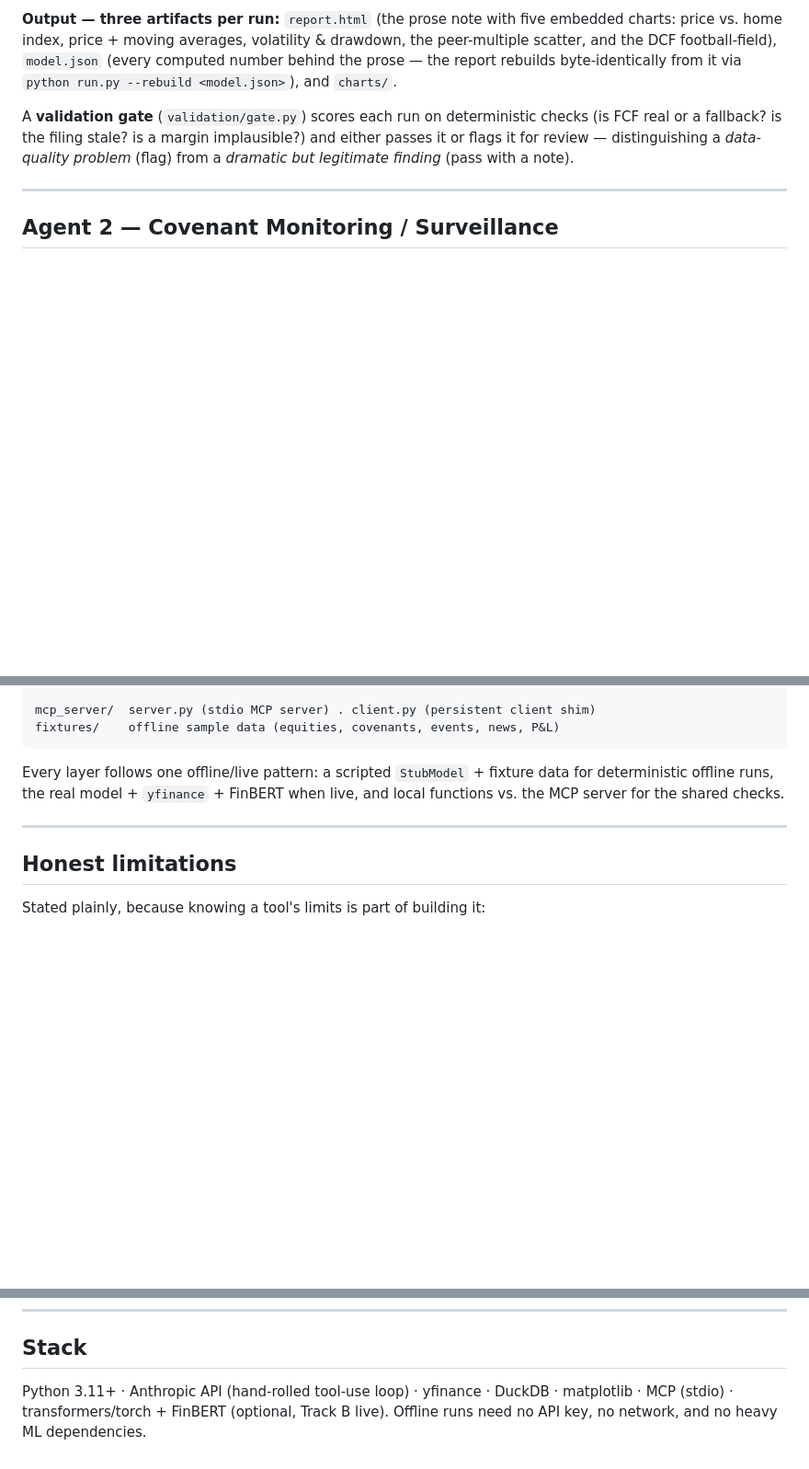
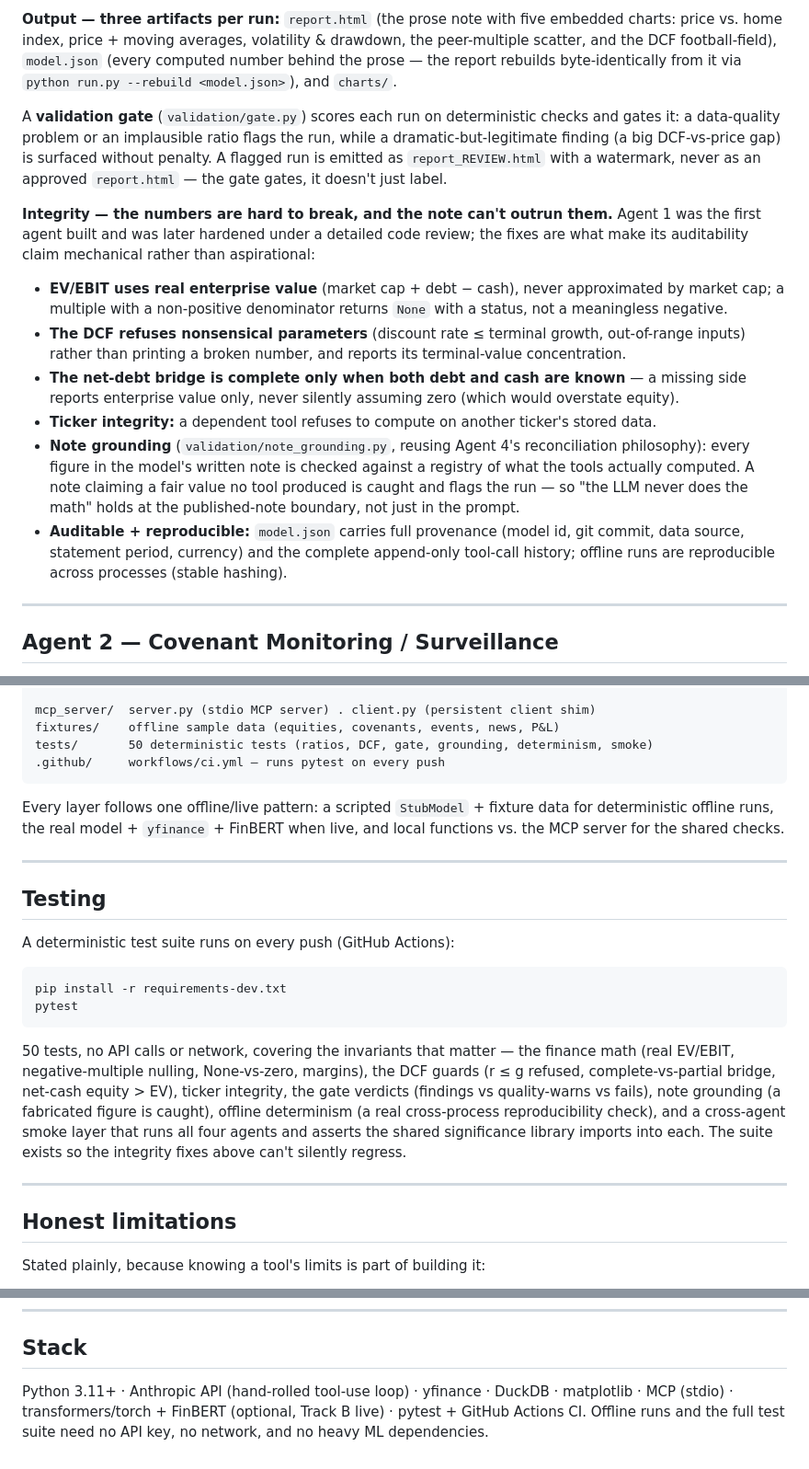
Before and after one commit to Aadhi0105/finance-ai-agents, a Markdown page: README.md, 3 parts joined by grey strips. Shown at 92% size. Rendered like a GitHub page; blank space fills up the shorter version.

Commit message:
README: add CI badge, Testing section, and Agent 1 integrity/hardening details (real EV/EBIT, guarded DCF, complete-only bridge, note grounding, provenance); tests/ + .github in layout

````diff
--- a/README.md
+++ b/README.md
@@ -148,9 +150,37 @@ drawdown, the peer-multiple scatter, and the DCF football-field), `model.json`
 from it via `python run.py --rebuild <model.json>`), and `charts/`.
 
 A **validation gate** (`validation/gate.py`) scores each run on deterministic
-checks (is FCF real or a fallback? is the filing stale? is a margin implausible?)
-and either passes it or flags it for review — distinguishing a *data-quality
-problem* (flag) from a *dramatic but legitimate finding* (pass with a note).
+checks and gates it: a data-quality problem or an implausible ratio flags the run,
+while a dramatic-but-legitimate finding (a big DCF-vs-price gap) is surfaced
+without penalty. A flagged run is emitted as `report_REVIEW.html` with a
+watermark, never as an approved `report.html` — the gate gates, it doesn't just
+label.
+
+**Integrity — the numbers are hard to break, and the note can't outrun them.**
+Agent 1 was the first agent built and was later hardened under a detailed code
+review; the fixes are what make its auditability claim mechanical rather than
+aspirational:
+
+- **EV/EBIT uses real enterprise value** (market cap + debt − cash), never
+  approximated by market cap; a multiple with a non-positive denominator returns
+  `None` with a status, not a meaningless negative.
+- **The DCF refuses nonsensical parameters** (discount rate ≤ terminal growth,
+  out-of-range inputs) rather than printing a broken number, and reports its
+  terminal-value concentration.
+- **The net-debt bridge is complete only when both debt and cash are known** — a
+  missing side reports enterprise value only, never silently assuming zero (which
+  would overstate equity).
+- **Ticker integrity:** a dependent tool refuses to compute on another ticker's
+  stored data.
+- **Note grounding** (`validation/note_grounding.py`, reusing Agent 4's
+  reconciliation philosophy): every figure in the model's written note is checked
+  against a registry of what the tools actually computed. A note claiming a fair
+  value no tool produced is caught and flags the run — so "the LLM never does the
+  math" holds at the published-note boundary, not just in the prompt.
+- **Auditable + reproducible:** `model.json` carries full provenance (model id, git
+  commit, data source, statement period, currency) and the complete append-only
+  tool-call history; offline runs are reproducible across processes (stable
+  hashing).
 
 ---
 
@@ -439,11 +469,33 @@ agent4/      decomposition.py                (variance bridge, integer cents)
 
 mcp_server/  server.py (stdio MCP server) . client.py (persistent client shim)
 fixtures/    offline sample data (equities, covenants, events, news, P&L)
+tests/       50 deterministic tests (ratios, DCF, gate, grounding, determinism, smoke)
+.github/     workflows/ci.yml — runs pytest on every push
 ```
 
 Every layer follows one offline/live pattern: a scripted `StubModel` + fixture data
 for deterministic offline runs, the real model + `yfinance` + FinBERT when live, and
 local functions vs. the MCP server for the shared checks.
+
+---
+
+## Testing
+
+A deterministic test suite runs on every push (GitHub Actions):
+
+```bash
+pip install -r requirements-dev.txt
+pytest
+```
+
+50 tests, no API calls or network, covering the invariants that matter — the
+finance math (real EV/EBIT, negative-multiple nulling, None-vs-zero, margins), the
+DCF guards (r ≤ g refused, complete-vs-partial bridge, net-cash equity > EV),
+ticker integrity, the gate verdicts (findings vs quality-warns vs fails), note
+grounding (a fabricated figure is caught), offline determinism (a real
+cross-process reproducibility check), and a cross-agent smoke layer that runs all
+four agents and asserts the shared significance library imports into each. The
+suite exists so the integrity fixes above can't silently regress.
 
 ---
 
@@ -495,5 +547,6 @@ All four sibling agents on the shared spine are built. Possible extensions:
 ## Stack
 
 Python 3.11+ · Anthropic API (hand-rolled tool-use loop) · yfinance · DuckDB ·
-matplotlib · MCP (stdio) · transformers/torch + FinBERT (optional, Track B live).
-Offline runs need no API key, no network, and no heavy ML dependencies.
+matplotlib · MCP (stdio) · transformers/torch + FinBERT (optional, Track B live) ·
+pytest + GitHub Actions CI. Offline runs and the full test suite need no API key,
+no network, and no heavy ML dependencies.
````
Also changed, not shown: other parts of README.md (+2 -0 lines).
